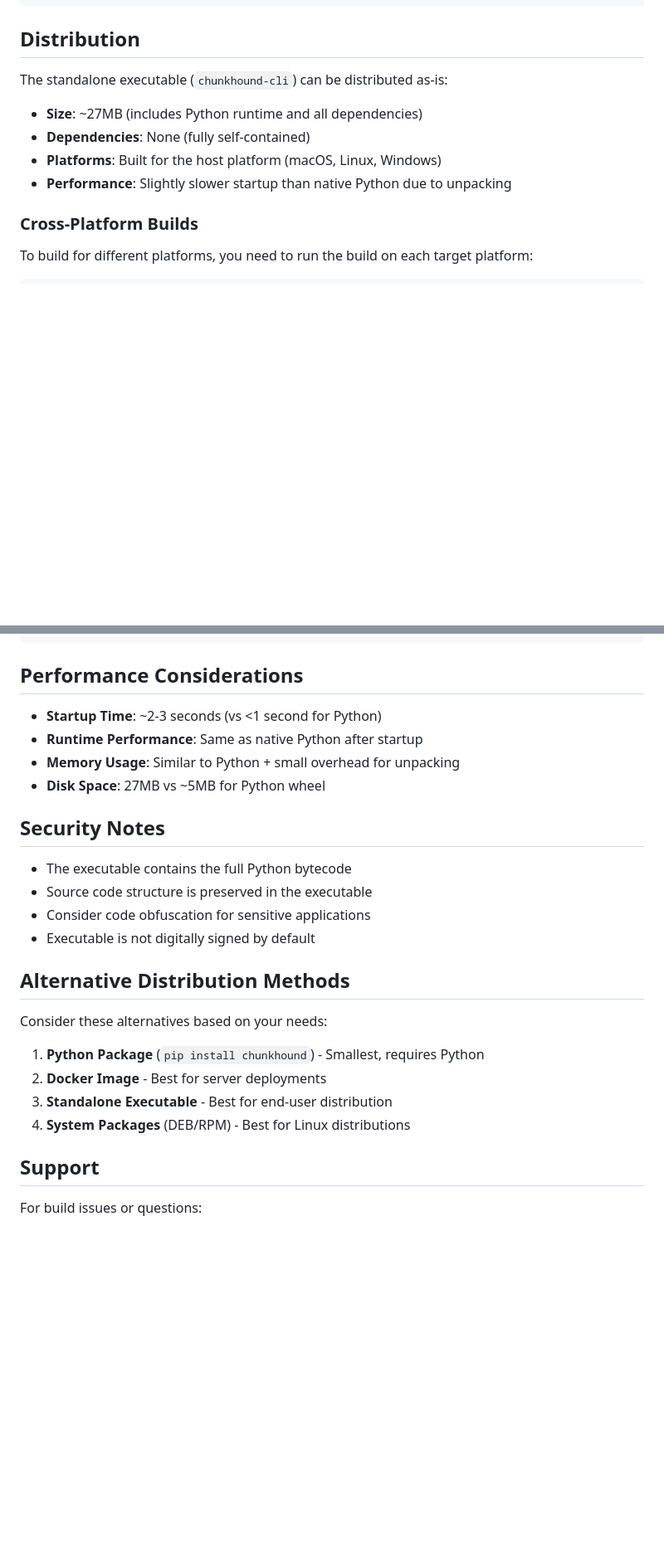
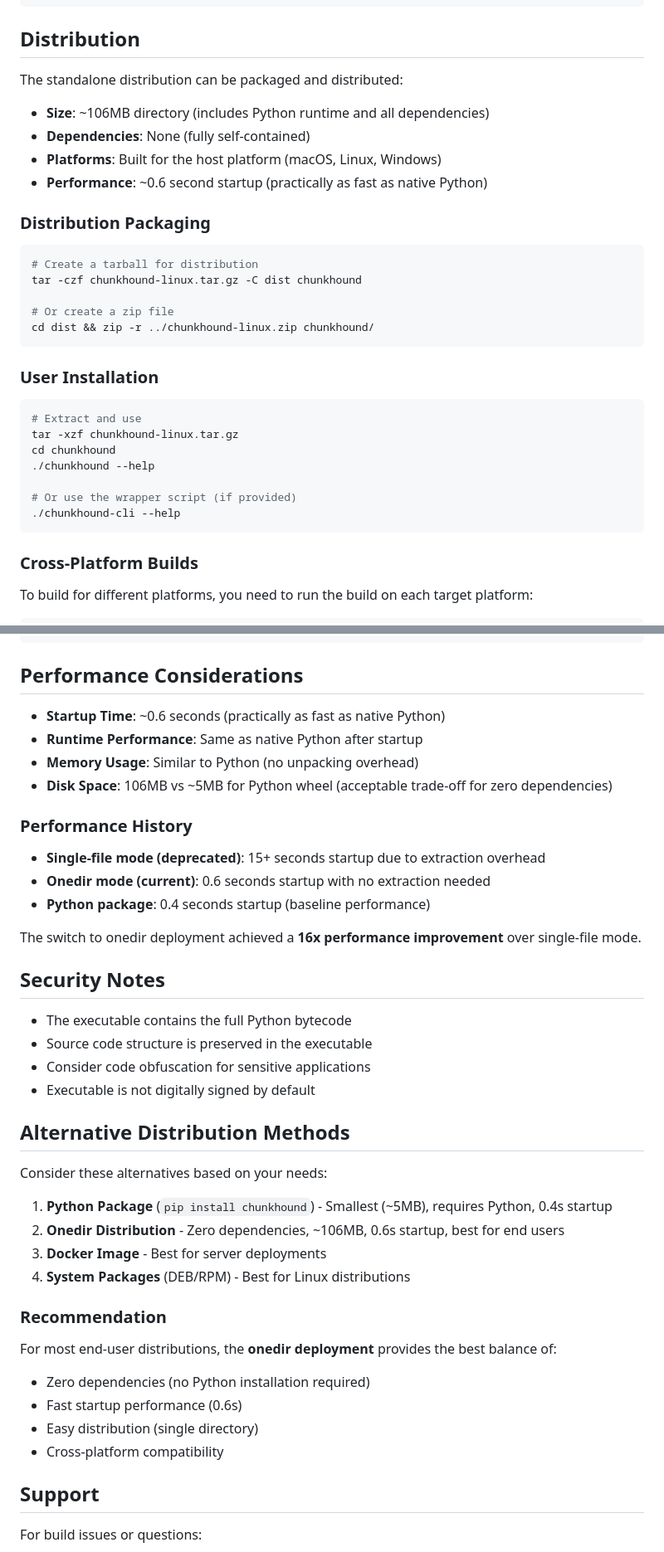
Before and after one commit to ofriw/chunkhound, a Markdown page: docs/STANDALONE_BUILD.md, 2 parts joined by grey strips. Shown at 83% size. Drawn GitHub-style; blank space fills up the shorter version.

````diff
--- a/docs/STANDALONE_BUILD.md
+++ b/docs/STANDALONE_BUILD.md
@@ -71,12 +82,34 @@ The build script automatically tests the executable, but you can test manually:
 
 ## Distribution
 
-The standalone executable (`chunkhound-cli`) can be distributed as-is:
+The standalone distribution can be packaged and distributed:
 
-- **Size**: ~27MB (includes Python runtime and all dependencies)
+- **Size**: ~106MB directory (includes Python runtime and all dependencies)
 - **Dependencies**: None (fully self-contained)
 - **Platforms**: Built for the host platform (macOS, Linux, Windows)
-- **Performance**: Slightly slower startup than native Python due to unpacking
+- **Performance**: ~0.6 second startup (practically as fast as native Python)
+
+### Distribution Packaging
+
+```bash
+# Create a tarball for distribution
+tar -czf chunkhound-linux.tar.gz -C dist chunkhound
+
+# Or create a zip file
+cd dist && zip -r ../chunkhound-linux.zip chunkhound/
+```
+
+### User Installation
+
+```bash
+# Extract and use
+tar -xzf chunkhound-linux.tar.gz
+cd chunkhound
+./chunkhound --help
+
+# Or use the wrapper script (if provided)
+./chunkhound-cli --help
+```
 
 ### Cross-Platform Builds
 
@@ -192,10 +251,18 @@ To integrate into CI/CD pipelines:
 
 ## Performance Considerations
 
-- **Startup Time**: ~2-3 seconds (vs <1 second for Python)
+- **Startup Time**: ~0.6 seconds (practically as fast as native Python)
 - **Runtime Performance**: Same as native Python after startup
-- **Memory Usage**: Similar to Python + small overhead for unpacking
-- **Disk Space**: 27MB vs ~5MB for Python wheel
+- **Memory Usage**: Similar to Python (no unpacking overhead)
+- **Disk Space**: 106MB vs ~5MB for Python wheel (acceptable trade-off for zero dependencies)
+
+### Performance History
+
+- **Single-file mode (deprecated)**: 15+ seconds startup due to extraction overhead
+- **Onedir mode (current)**: 0.6 seconds startup with no extraction needed
+- **Python package**: 0.4 seconds startup (baseline performance)
+
+The switch to onedir deployment achieved a **16x performance improvement** over single-file mode.
 
 ## Security Notes
 
@@ -208,10 +275,18 @@ To integrate into CI/CD pipelines:
 
 Consider these alternatives based on your needs:
 
-1. **Python Package** (`pip install chunkhound`) - Smallest, requires Python
-2. **Docker Image** - Best for server deployments
-3. **Standalone Executable** - Best for end-user distribution
+1. **Python Package** (`pip install chunkhound`) - Smallest (~5MB), requires Python, 0.4s startup
+2. **Onedir Distribution** - Zero dependencies, ~106MB, 0.6s startup, best for end users
+3. **Docker Image** - Best for server deployments
 4. **System Packages** (DEB/RPM) - Best for Linux distributions
+
+### Recommendation
+
+For most end-user distributions, the **onedir deployment** provides the best balance of:
+- Zero dependencies (no Python installation required)
+- Fast startup performance (0.6s)
+- Easy distribution (single directory)
+- Cross-platform compatibility
 
 ## Support
 
````
Also changed, not shown: other parts of docs/STANDALONE_BUILD.md (+43 -6 lines), README.md (+38 -1 lines).
